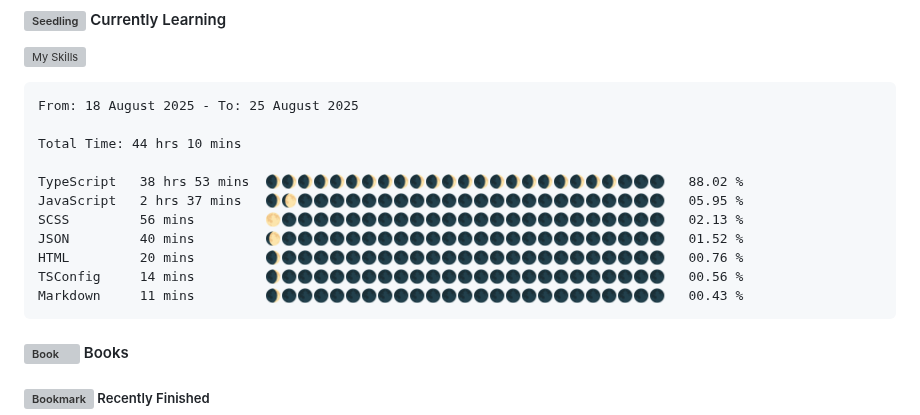
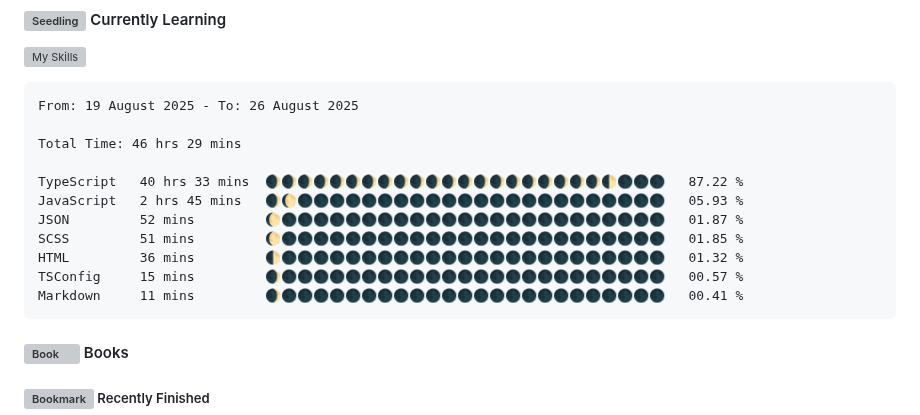
Before and after one commit to angelamcosta/angelamcosta, a Markdown page: README.md, the part around the change. Drawn GitHub-style; grey boxes are pictures that could not be loaded.

Commit message:
Updated waka-readme graph with new metrics

````diff
--- a/README.md
+++ b/README.md
@@ -11,17 +11,17 @@ I'm Angela Lima, a Fullstack Developer @ [Gaspard+Bruno](https://gaspardbruno.co
 <!--START_SECTION:waka-->
 
 ```txt
-From: 18 August 2025 - To: 25 August 2025
+From: 19 August 2025 - To: 26 August 2025
 
-Total Time: 44 hrs 10 mins
+Total Time: 46 hrs 29 mins
 
-TypeScript   38 hrs 53 mins  🌒🌒🌒🌒🌒🌒🌒🌒🌒🌒🌒🌒🌒🌒🌒🌒🌒🌒🌒🌒🌒🌒🌑🌑🌑   88.02 %
-JavaScript   2 hrs 37 mins   🌒🌔🌑🌑🌑🌑🌑🌑🌑🌑🌑🌑🌑🌑🌑🌑🌑🌑🌑🌑🌑🌑🌑🌑🌑   05.95 %
-SCSS         56 mins         🌕🌑🌑🌑🌑🌑🌑🌑🌑🌑🌑🌑🌑🌑🌑🌑🌑🌑🌑🌑🌑🌑🌑🌑🌑   02.13 %
-JSON         40 mins         🌔🌑🌑🌑🌑🌑🌑🌑🌑🌑🌑🌑🌑🌑🌑🌑🌑🌑🌑🌑🌑🌑🌑🌑🌑   01.52 %
-HTML         20 mins         🌒🌑🌑🌑🌑🌑🌑🌑🌑🌑🌑🌑🌑🌑🌑🌑🌑🌑🌑🌑🌑🌑🌑🌑🌑   00.76 %
-TSConfig     14 mins         🌒🌑🌑🌑🌑🌑🌑🌑🌑🌑🌑🌑🌑🌑🌑🌑🌑🌑🌑🌑🌑🌑🌑🌑🌑   00.56 %
-Markdown     11 mins         🌒🌑🌑🌑🌑🌑🌑🌑🌑🌑🌑🌑🌑🌑🌑🌑🌑🌑🌑🌑🌑🌑🌑🌑🌑   00.43 %
+TypeScript   40 hrs 33 mins  🌒🌒🌒🌒🌒🌒🌒🌒🌒🌒🌒🌒🌒🌒🌒🌒🌒🌒🌒🌒🌒🌓🌑🌑🌑   87.22 %
+JavaScript   2 hrs 45 mins   🌒🌔🌑🌑🌑🌑🌑🌑🌑🌑🌑🌑🌑🌑🌑🌑🌑🌑🌑🌑🌑🌑🌑🌑🌑   05.93 %
+JSON         52 mins         🌔🌑🌑🌑🌑🌑🌑🌑🌑🌑🌑🌑🌑🌑🌑🌑🌑🌑🌑🌑🌑🌑🌑🌑🌑   01.87 %
+SCSS         51 mins         🌔🌑🌑🌑🌑🌑🌑🌑🌑🌑🌑🌑🌑🌑🌑🌑🌑🌑🌑🌑🌑🌑🌑🌑🌑   01.85 %
+HTML         36 mins         🌓🌑🌑🌑🌑🌑🌑🌑🌑🌑🌑🌑🌑🌑🌑🌑🌑🌑🌑🌑🌑🌑🌑🌑🌑   01.32 %
+TSConfig     15 mins         🌒🌑🌑🌑🌑🌑🌑🌑🌑🌑🌑🌑🌑🌑🌑🌑🌑🌑🌑🌑🌑🌑🌑🌑🌑   00.57 %
+Markdown     11 mins         🌒🌑🌑🌑🌑🌑🌑🌑🌑🌑🌑🌑🌑🌑🌑🌑🌑🌑🌑🌑🌑🌑🌑🌑🌑   00.41 %
 ```
 
 <!--END_SECTION:waka-->
````
